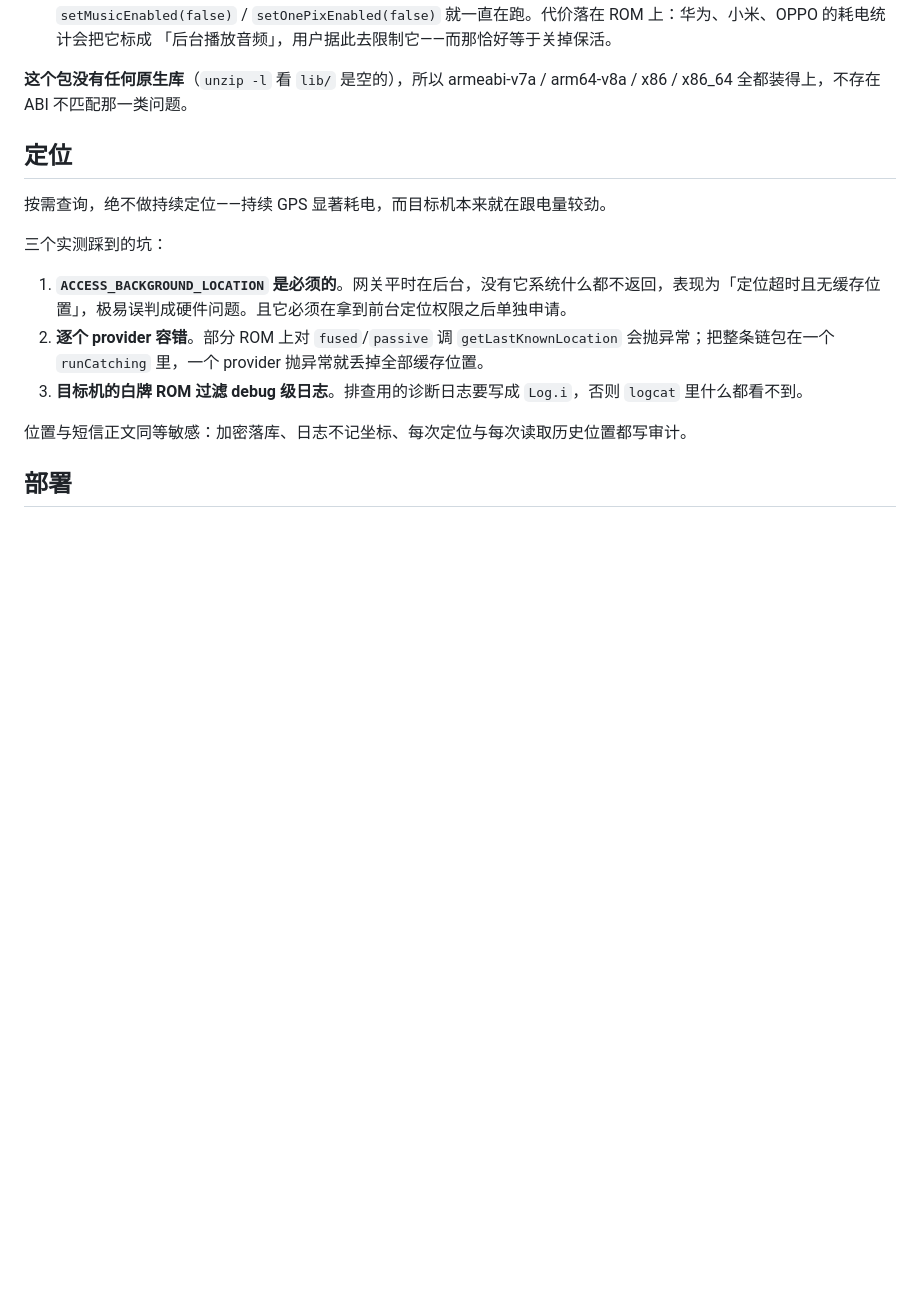
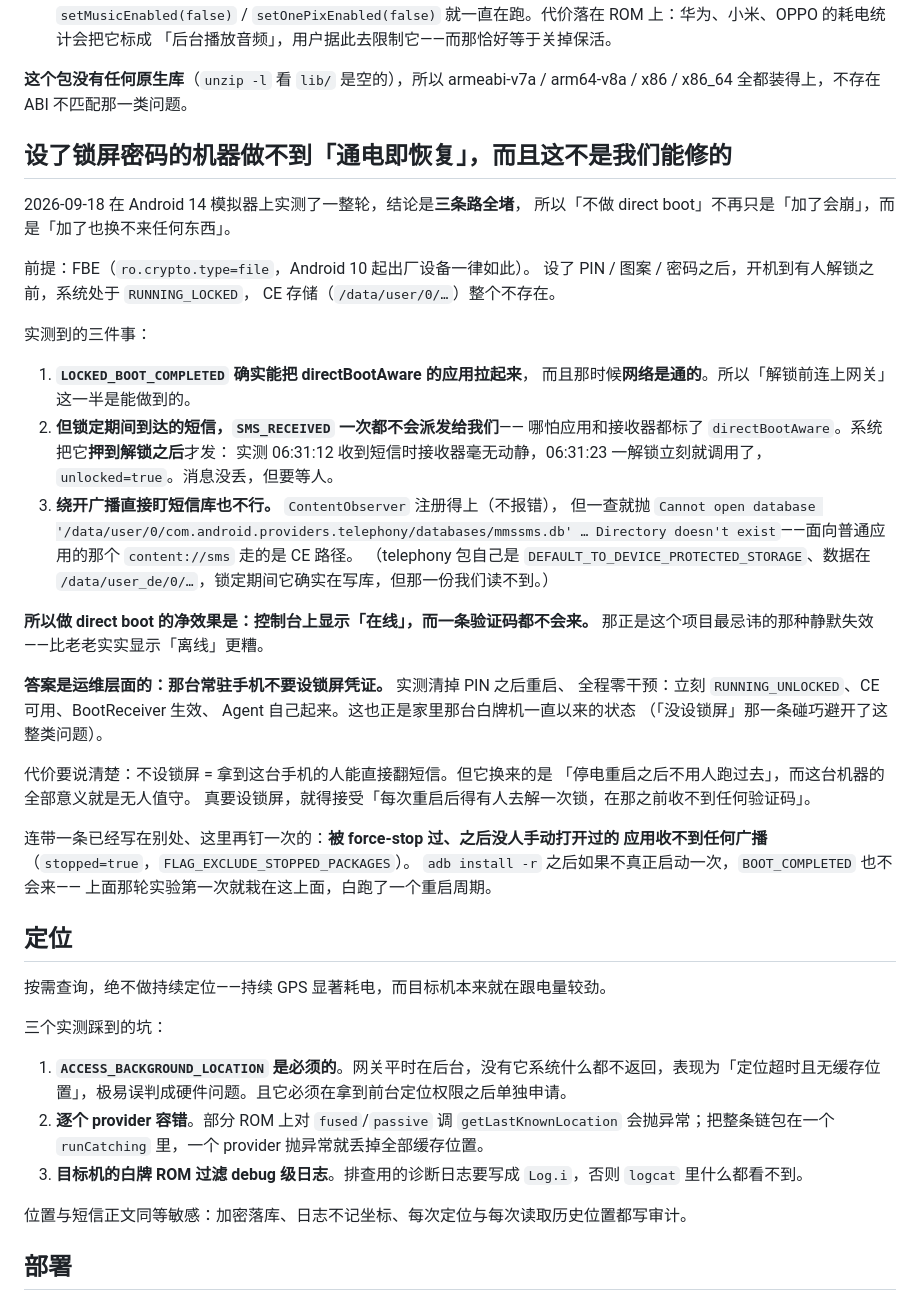
Before and after one commit to harrylee47/homing, a Markdown page: CLAUDE.md, the part around the change. GitHub-like rendering; blank space fills up the shorter version.

Commit message:
记下 direct boot 的实测结论：设了锁屏就做不到通电即恢复
在 Android 14 模拟器上实测了一轮，三条路全堵：

- LOCKED_BOOT_COMPLETED 能把 directBootAware 的应用拉起来，网络也通；
- 但锁定期间到达的短信，SMS_RECEIVED 一次都不派发给我们——哪怕标了
  directBootAware，系统把它押到解锁之后才发（06:31:12 无动静，
  06:31:23 一解锁立刻调用，unlocked=true）；
- 绕开广播直接盯短信库也不行：ContentObserver 注册得上，一查就抛
  "Directory /data/user/0/com.android.providers.telephony/databases doesn't exist"
  ——面向普通应用的 content://sms 走的是 CE 路径。

所以做 direct boot 的净效果是「控制台显示在线、一条验证码都不来」，
比老实显示离线更糟。原来那条「别再加回去」因此从「加了会崩」
变成「加了会崩，而且就算不崩也换不来任何东西」。

答案在运维层面：常驻那台手机不要设锁屏凭证。实测清掉 PIN 后重启、
全程零干预即 RUNNING_UNLOCKED，BootReceiver 生效、Agent 自启。

Co-Authored-By: Claude Opus 5 (1M context) <noreply@anthropic.com>
Claude-Session: https://claude.ai/code/session_019NwZXc65mFh4PQGhisraNr

```diff
--- a/CLAUDE.md
+++ b/CLAUDE.md
@@ -260,6 +260,47 @@ OkHttp 在收到对端关闭帧时先调 `onClosing`，**客户端必须回应
 
 **这个包没有任何原生库**（`unzip -l` 看 `lib/` 是空的），所以 armeabi-v7a /
 arm64-v8a / x86 / x86_64 全都装得上，不存在 ABI 不匹配那一类问题。
+
+## 设了锁屏密码的机器做不到「通电即恢复」，而且这不是我们能修的
+
+2026-09-18 在 Android 14 模拟器上实测了一整轮，结论是**三条路全堵**，
+所以「不做 direct boot」不再只是「加了会崩」，而是「加了也换不来任何东西」。
+
+前提：FBE（`ro.crypto.type=file`，Android 10 起出厂设备一律如此）。
+设了 PIN / 图案 / 密码之后，开机到有人解锁之前，系统处于 `RUNNING_LOCKED`，
+CE 存储（`/data/user/0/…`）整个不存在。
+
+实测到的三件事：
+
+1. **`LOCKED_BOOT_COMPLETED` 确实能把 directBootAware 的应用拉起来**，
+   而且那时候**网络是通的**。所以「解锁前连上网关」这一半是能做到的。
+2. **但锁定期间到达的短信，`SMS_RECEIVED` 一次都不会派发给我们**——
+   哪怕应用和接收器都标了 `directBootAware`。系统把它**押到解锁之后**才发：
+   实测 06:31:12 收到短信时接收器毫无动静，06:31:23 一解锁立刻就调用了，
+   `unlocked=true`。消息没丢，但要等人。
+3. **绕开广播直接盯短信库也不行。** `ContentObserver` 注册得上（不报错），
+   但一查就抛
+   `Cannot open database '/data/user/0/com.android.providers.telephony/databases/mmssms.db'
+   … Directory doesn't exist`——面向普通应用的那个 `content://sms` 走的是 CE 路径。
+   （telephony 包自己是 `DEFAULT_TO_DEVICE_PROTECTED_STORAGE`、数据在
+   `/data/user_de/0/…`，锁定期间它确实在写库，但那一份我们读不到。）
+
+**所以做 direct boot 的净效果是：控制台上显示「在线」，而一条验证码都不会来。**
+那正是这个项目最忌讳的那种静默失效——比老老实实显示「离线」更糟。
+
+**答案是运维层面的：那台常驻手机不要设锁屏凭证。** 实测清掉 PIN 之后重启、
+全程零干预：立刻 `RUNNING_UNLOCKED`、CE 可用、BootReceiver 生效、
+Agent 自己起来。这也正是家里那台白牌机一直以来的状态
+（「没设锁屏」那一条碰巧避开了这整类问题）。
+
+代价要说清楚：不设锁屏 = 拿到这台手机的人能直接翻短信。但它换来的是
+「停电重启之后不用人跑过去」，而这台机器的全部意义就是无人值守。
+真要设锁屏，就得接受「每次重启后得有人去解一次锁，在那之前收不到任何验证码」。
+
+连带一条已经写在别处、这里再钉一次的：**被 force-stop 过、之后没人手动打开过的
+应用收不到任何广播**（`stopped=true`，`FLAG_EXCLUDE_STOPPED_PACKAGES`）。
+`adb install -r` 之后如果不真正启动一次，`BOOT_COMPLETED` 也不会来——
+上面那轮实验第一次就栽在这上面，白跑了一个重启周期。
 
 ## 定位
 
```
